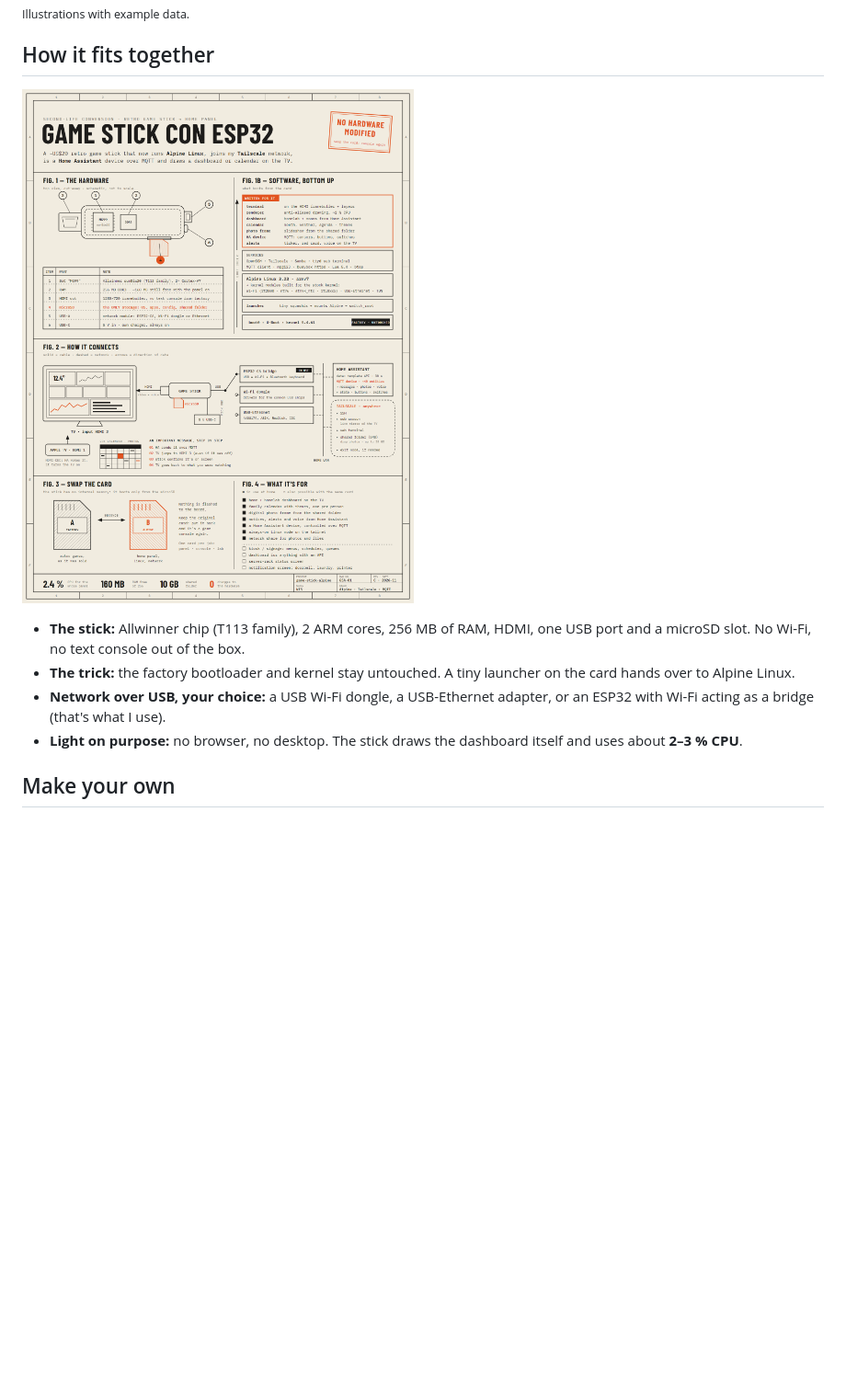
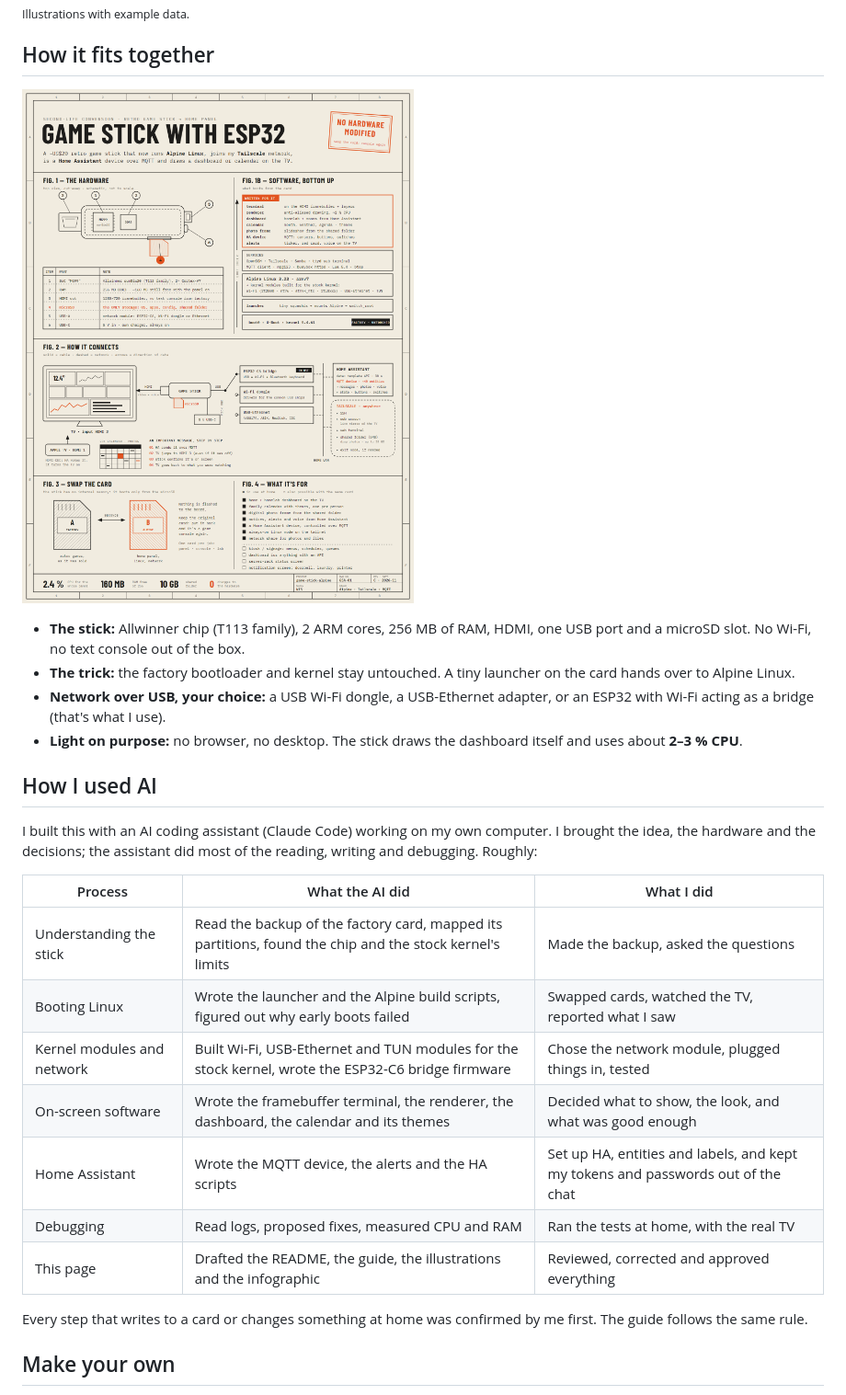
Before and after one commit to ginesjunior11/game-stick-alpine, a Markdown page: README.md, the part around one of its changes. Shown at 92% size. Drawn GitHub-style; pictures changed too: images/infografia.png; blank space fills up the shorter version.

Commit message:
README: plain list, how AI was used; infographic title in English
Co-Authored-By: Claude Opus 5.5 <noreply@anthropic.com>

```diff
--- a/README.md
+++ b/README.md
@@ -37,6 +37,22 @@ And it costs nothing to try: **the stick boots only from the microSD card**. Not
 - **The trick:** the factory bootloader and kernel stay untouched. A tiny launcher on the card hands over to Alpine Linux.
 - **Network over USB, your choice:** a USB Wi-Fi dongle, a USB-Ethernet adapter, or an ESP32 with Wi-Fi acting as a bridge (that's what I use).
 - **Light on purpose:** no browser, no desktop. The stick draws the dashboard itself and uses about **2–3 % CPU**.
+
+## How I used AI
+
+I built this with an AI coding assistant (Claude Code) working on my own computer. I brought the idea, the hardware and the decisions; the assistant did most of the reading, writing and debugging. Roughly:
+
+| Process | What the AI did | What I did |
+|---|---|---|
+| Understanding the stick | Read the backup of the factory card, mapped its partitions, found the chip and the stock kernel's limits | Made the backup, asked the questions |
+| Booting Linux | Wrote the launcher and the Alpine build scripts, figured out why early boots failed | Swapped cards, watched the TV, reported what I saw |
+| Kernel modules and network | Built Wi-Fi, USB-Ethernet and TUN modules for the stock kernel, wrote the ESP32-C6 bridge firmware | Chose the network module, plugged things in, tested |
+| On-screen software | Wrote the framebuffer terminal, the renderer, the dashboard, the calendar and its themes | Decided what to show, the look, and what was good enough |
+| Home Assistant | Wrote the MQTT device, the alerts and the HA scripts | Set up HA, entities and labels, and kept my tokens and passwords out of the chat |
+| Debugging | Read logs, proposed fixes, measured CPU and RAM | Ran the tests at home, with the real TV |
+| This page | Drafted the README, the guide, the illustrations and the infographic | Reviewed, corrected and approved everything |
+
+Every step that writes to a card or changes something at home was confirmed by me first. The guide follows the same rule.
 
 ## Make your own
 
```
Also changed, not shown: other parts of README.md (+7 -7 lines), 2 other files.
